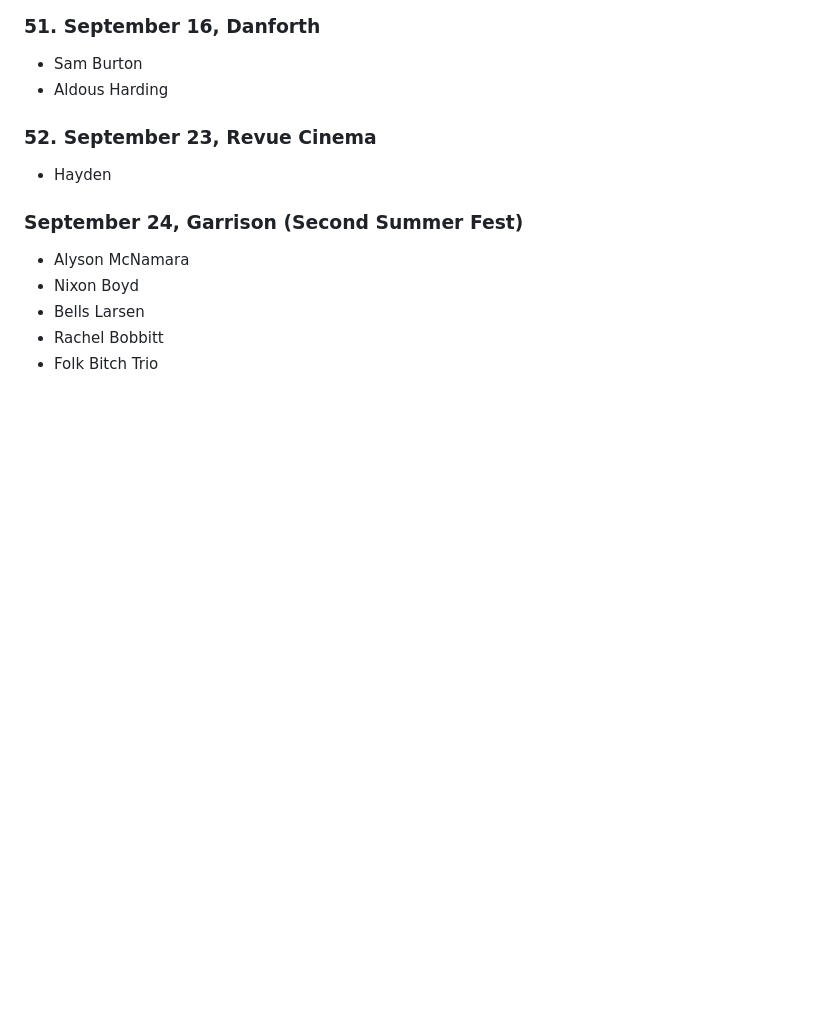
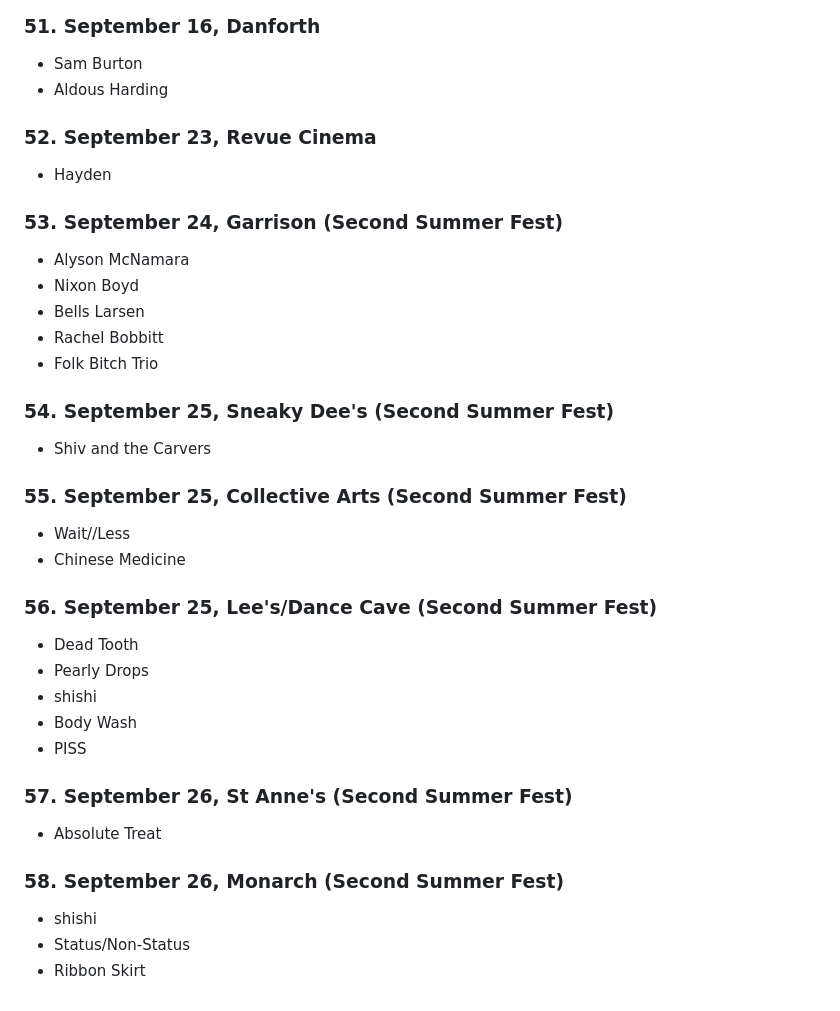
Before and after one commit to phrichards/phrichards.github.io, a Markdown page: shows/2026.md, the part around the change. Rendered like a GitHub page; blank space fills up the shorter version.

```diff
--- a/shows/2026.md
+++ b/shows/2026.md
@@ -289,10 +289,37 @@
 
 - Hayden
 
-### September 24, Garrison (Second Summer Fest)
+### 53. September 24, Garrison (Second Summer Fest)
 
 - Alyson McNamara
 - Nixon Boyd
 - Bells Larsen
 - Rachel Bobbitt
 - Folk Bitch Trio
+
+### 54. September 25, Sneaky Dee's (Second Summer Fest)
+
+- Shiv and the Carvers
+
+### 55. September 25, Collective Arts (Second Summer Fest)
+
+- Wait//Less
+- Chinese Medicine
+
+### 56. September 25, Lee's/Dance Cave (Second Summer Fest)
+
+- Dead Tooth
+- Pearly Drops
+- shishi
+- Body Wash
+- PISS
+
+### 57. September 26, St Anne's (Second Summer Fest)
+
+- Absolute Treat
+
+### 58. September 26, Monarch (Second Summer Fest)
+
+- shishi
+- Status/Non-Status
+- Ribbon Skirt
```
